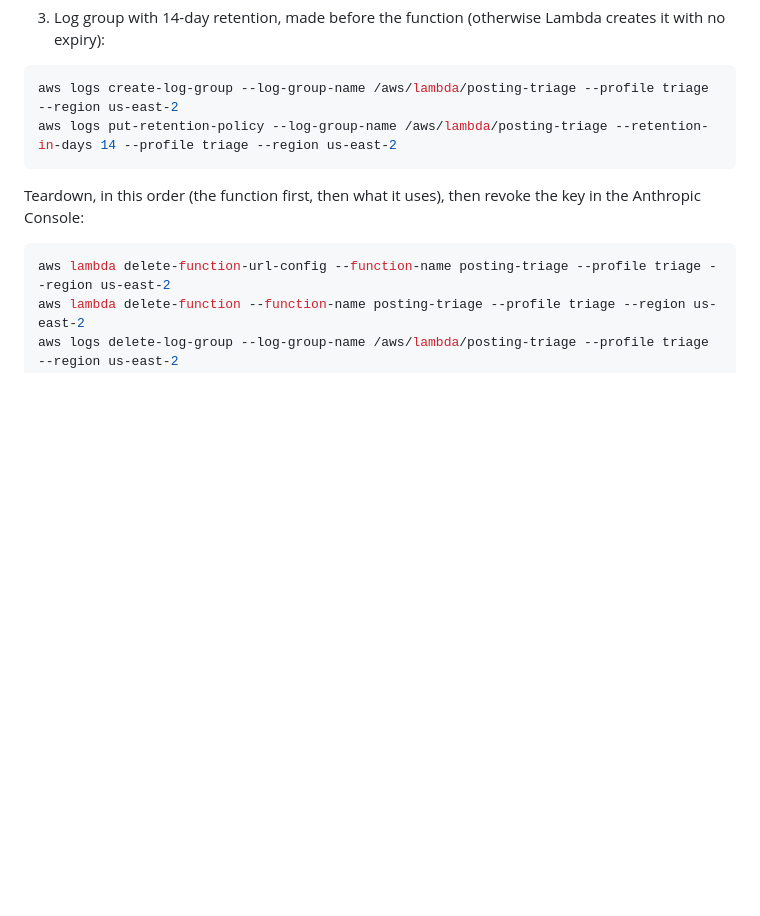
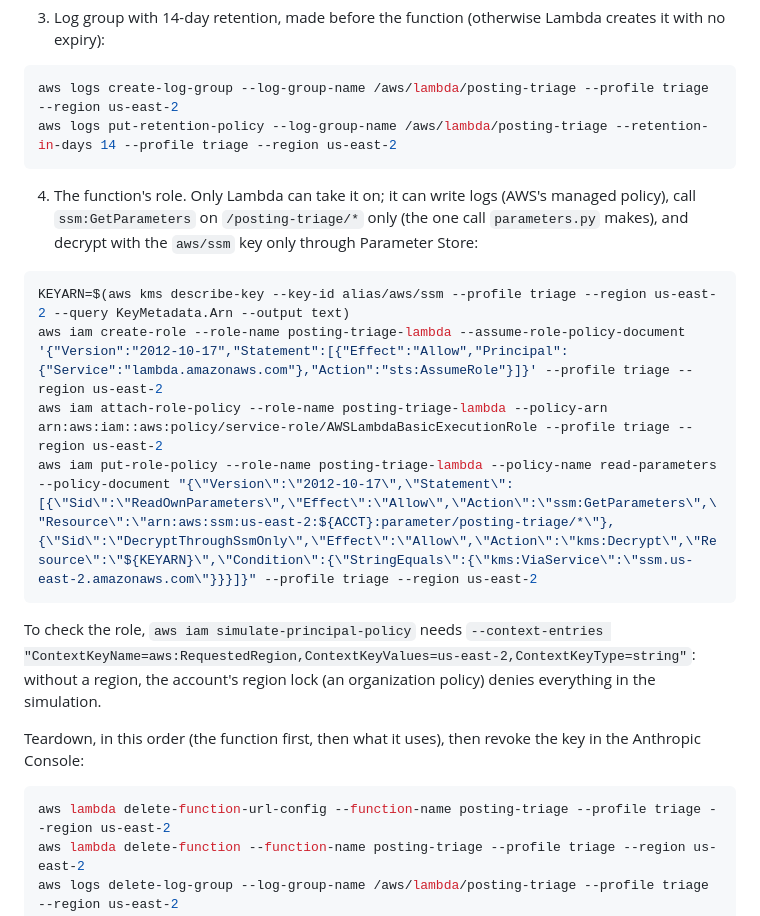
Before and after one commit to jar-narvz/posting-triage, a Markdown page: docs/deploy.md, the part around the change. Drawn GitHub-style; blank space fills up the shorter version.

Commit message:
Add the role's creation commands to deploy.md
Also note that the policy simulator needs the region as context, or the account's region lock denies everything.

````diff
--- a/docs/deploy.md
+++ b/docs/deploy.md
@@ -149,6 +149,17 @@ aws logs create-log-group --log-group-name /aws/lambda/posting-triage --profile
 aws logs put-retention-policy --log-group-name /aws/lambda/posting-triage --retention-in-days 14 --profile triage --region us-east-2
 ```
 
+4. The function's role. Only Lambda can take it on; it can write logs (AWS's managed policy), call `ssm:GetParameters` on `/posting-triage/*` only (the one call `parameters.py` makes), and decrypt with the `aws/ssm` key only through Parameter Store:
+
+```bash
+KEYARN=$(aws kms describe-key --key-id alias/aws/ssm --profile triage --region us-east-2 --query KeyMetadata.Arn --output text)
+aws iam create-role --role-name posting-triage-lambda --assume-role-policy-document '{"Version":"2012-10-17","Statement":[{"Effect":"Allow","Principal":{"Service":"lambda.amazonaws.com"},"Action":"sts:AssumeRole"}]}' --profile triage --region us-east-2
+aws iam attach-role-policy --role-name posting-triage-lambda --policy-arn arn:aws:iam::aws:policy/service-role/AWSLambdaBasicExecutionRole --profile triage --region us-east-2
+aws iam put-role-policy --role-name posting-triage-lambda --policy-name read-parameters --policy-document "{\"Version\":\"2012-10-17\",\"Statement\":[{\"Sid\":\"ReadOwnParameters\",\"Effect\":\"Allow\",\"Action\":\"ssm:GetParameters\",\"Resource\":\"arn:aws:ssm:us-east-2:${ACCT}:parameter/posting-triage/*\"},{\"Sid\":\"DecryptThroughSsmOnly\",\"Effect\":\"Allow\",\"Action\":\"kms:Decrypt\",\"Resource\":\"${KEYARN}\",\"Condition\":{\"StringEquals\":{\"kms:ViaService\":\"ssm.us-east-2.amazonaws.com\"}}}]}" --profile triage --region us-east-2
+```
+
+To check the role, `aws iam simulate-principal-policy` needs `--context-entries "ContextKeyName=aws:RequestedRegion,ContextKeyValues=us-east-2,ContextKeyType=string"`: without a region, the account's region lock (an organization policy) denies everything in the simulation.
+
 Teardown, in this order (the function first, then what it uses), then revoke the key in the Anthropic Console:
 
 ```bash
````
